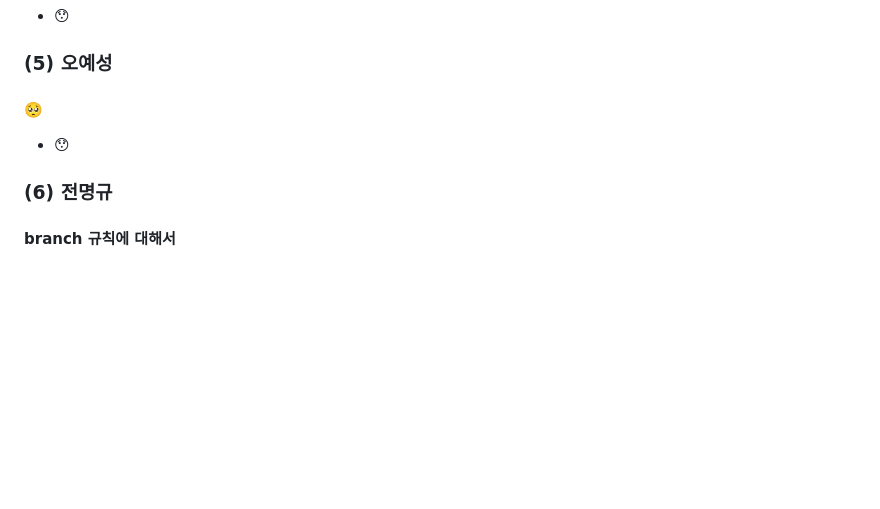
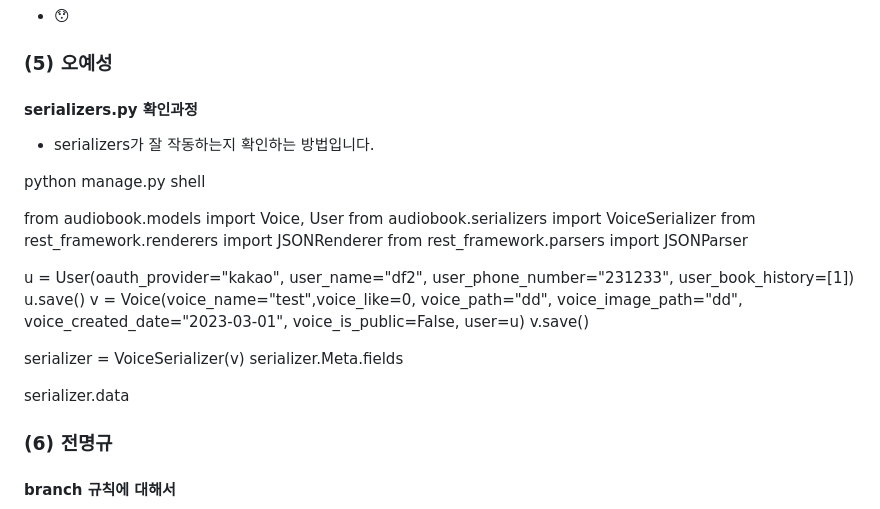
Before and after one commit to yeseong33/OD, a Markdown page: README.md, the part around the change. GitHub-like rendering; blank space fills up the shorter version.

```diff
--- a/README.md
+++ b/README.md
@@ -361,9 +361,28 @@ USE_GPU=off bash start_docker.sh
 
 ### (5) 오예성
 
-#### 🥺
+#### serializers.py 확인과정
 
-- 😯
+
+- serializers가 잘 작동하는지 확인하는 방법입니다.
+
+python manage.py shell
+
+from audiobook.models import Voice, User
+from audiobook.serializers import VoiceSerializer
+from rest_framework.renderers import JSONRenderer
+from rest_framework.parsers import JSONParser
+
+u = User(oauth_provider="kakao", user_name="df2", user_phone_number="231233", user_book_history=[1])
+u.save()
+v = Voice(voice_name="test",voice_like=0, voice_path="dd", voice_image_path="dd", voice_created_date="2023-03-01", voice_is_public=False, user=u)
+v.save()
+
+serializer = VoiceSerializer(v)
+serializer.Meta.fields
+
+serializer.data
+
 
 ### (6) 전명규
 
```
Also changed, not shown: static/images/speak.jpg (added), 16 other files.
